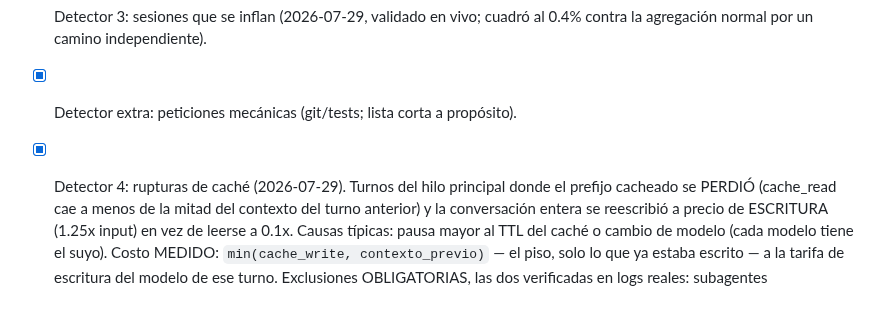
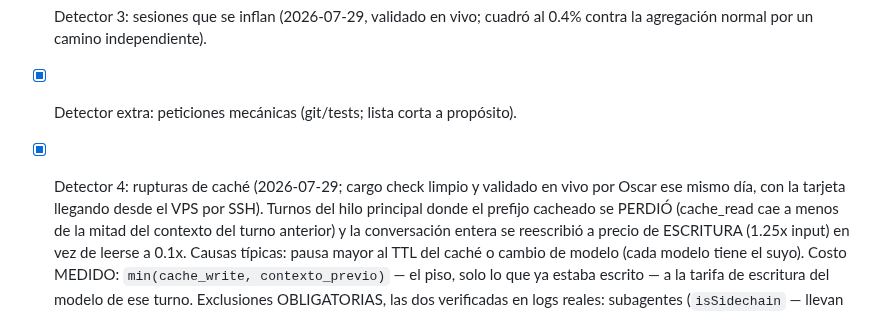
Before and after one commit to oscarorozcos/michiclaude, a Markdown page: docs/analizador-fugas.md, the part around the change. Drawn GitHub-style.

```diff
--- a/docs/analizador-fugas.md
+++ b/docs/analizador-fugas.md
@@ -420,7 +420,9 @@ cuota — pero eso no sale de los logs.
 - [x] Detector 3: sesiones que se inflan (2026-07-29, validado en vivo;
       cuadró al 0.4% contra la agregación normal por un camino independiente).
 - [x] Detector extra: peticiones mecánicas (git/tests; lista corta a propósito).
-- [x] Detector 4: rupturas de caché (2026-07-29). Turnos del hilo principal
+- [x] Detector 4: rupturas de caché (2026-07-29; cargo check limpio y
+      validado en vivo por Oscar ese mismo día, con la tarjeta llegando
+      desde el VPS por SSH). Turnos del hilo principal
       donde el prefijo cacheado se PERDIÓ (cache_read cae a menos de la mitad
       del contexto del turno anterior) y la conversación entera se reescribió
       a precio de ESCRITURA (1.25x input) en vez de leerse a 0.1x. Causas
```
Also changed, not shown: CLAUDE.md (+4 -2 lines).
